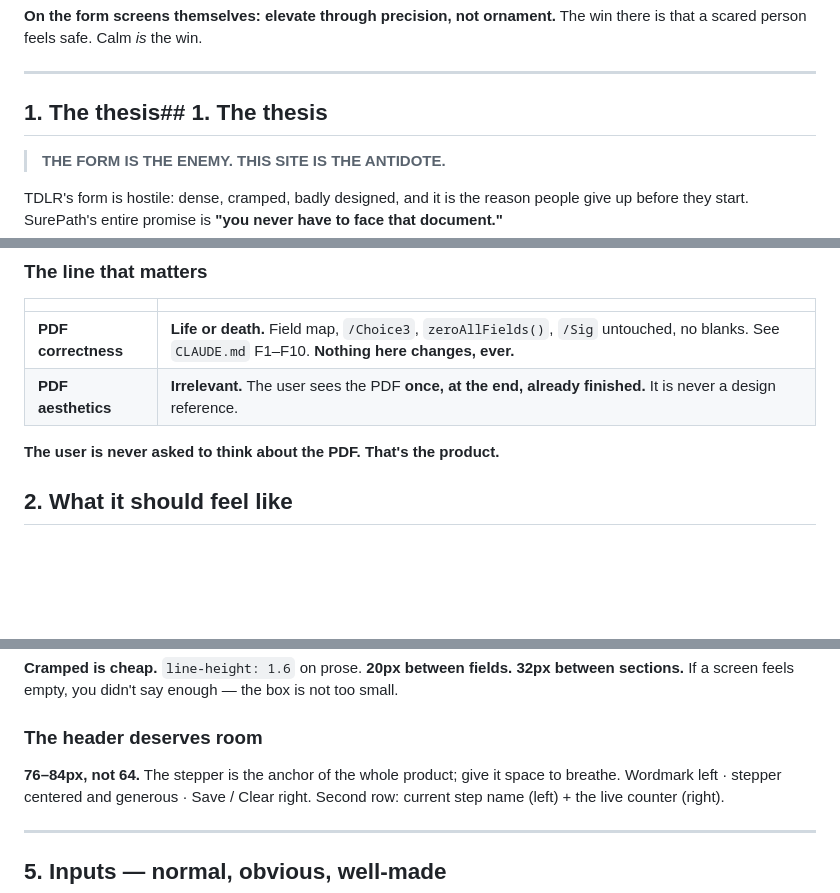
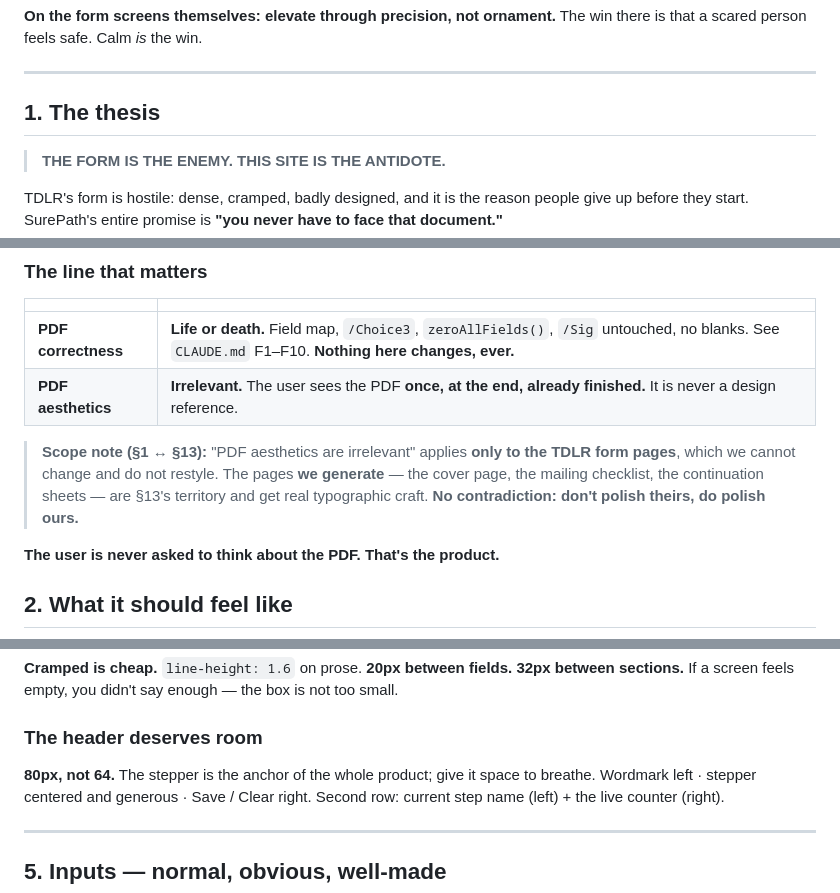
Before and after one commit to InvoluntaryRecombinator/surepath, a Markdown page: docs/DESIGN_SYSTEM.md, 3 parts joined by grey strips. GitHub-like rendering; blank space fills up the shorter version.

```diff
--- a/docs/DESIGN_SYSTEM.md
+++ b/docs/DESIGN_SYSTEM.md
@@ -60,7 +60,7 @@ that a scared person feels safe. Calm *is* the win.
 
 ---
 
-## 1. The thesis## 1. The thesis
+## 1. The thesis
 
 > **THE FORM IS THE ENEMY. THIS SITE IS THE ANTIDOTE.**
 
@@ -84,6 +84,11 @@ reclaim its design devices.** There is nothing there worth reclaiming.
 |---|---|
 | **PDF correctness** | **Life or death.** Field map, `/Choice3`, `zeroAllFields()`, `/Sig` untouched, no blanks. See `CLAUDE.md` F1–F10. **Nothing here changes, ever.** |
 | **PDF aesthetics** | **Irrelevant.** The user sees the PDF **once, at the end, already finished.** It is never a design reference. |
+
+> **Scope note (§1 ↔ §13):** "PDF aesthetics are irrelevant" applies **only to the TDLR form
+> pages**, which we cannot change and do not restyle. The pages **we generate** — the cover
+> page, the mailing checklist, the continuation sheets — are §13's territory and get real
+> typographic craft. **No contradiction: don't polish theirs, do polish ours.**
 
 **The user is never asked to think about the PDF. That's the product.**
 
@@ -258,7 +263,7 @@ sections.** If a screen feels empty, you didn't say enough — the box is not to
 
 ### The header deserves room
 
-**76–84px, not 64.** The stepper is the anchor of the whole product; give it space to
+**80px, not 64.** The stepper is the anchor of the whole product; give it space to
 breathe. Wordmark left · stepper centered and generous · Save / Clear right. Second row:
 current step name (left) + the live counter (right).
 
```
Also changed, not shown: other parts of docs/DESIGN_SYSTEM.md (+2 -2 lines), docs/OPEN_QUESTIONS.md (+1 -1 lines), docs/TESTING.md (+19 -3 lines).
